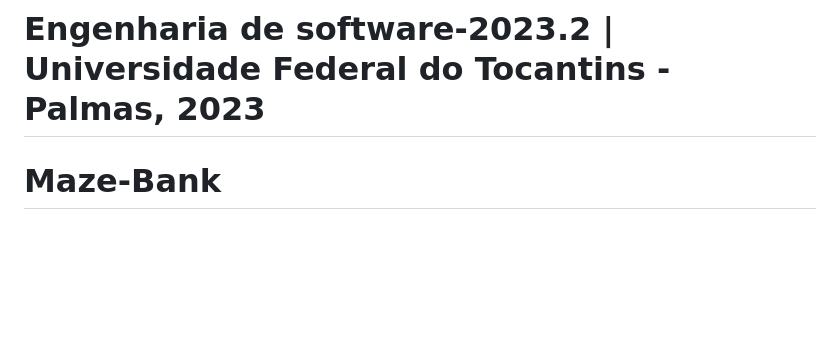
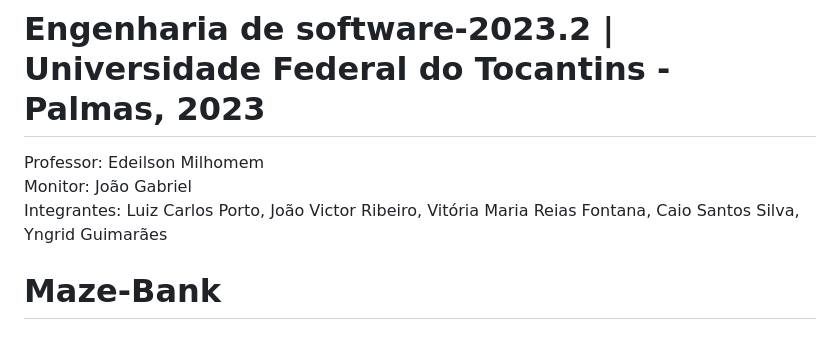
Before and after one commit to LuizCPorto/ES-2023-2-Maze-Bank, a Markdown page: README.md, the part around the change. GitHub-like rendering; blank space fills up the shorter version.

Commit message:
Adição de cabeçario

```diff
--- a/README.md
+++ b/README.md
@@ -1,4 +1,7 @@
 # Engenharia de software-2023.2 | Universidade Federal do Tocantins - Palmas, 2023
+Professor: Edeilson Milhomem <br>
+Monitor: João Gabriel<br>
+Integrantes: Luiz Carlos Porto, João Victor Ribeiro, Vitória Maria Reias Fontana, Caio Santos Silva, Yngrid Guimarães
 # Maze-Bank
 
 ## Introdução
```
